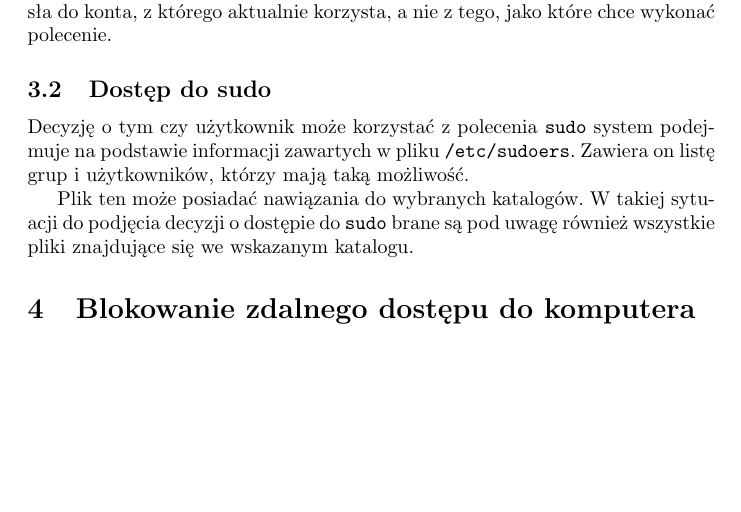
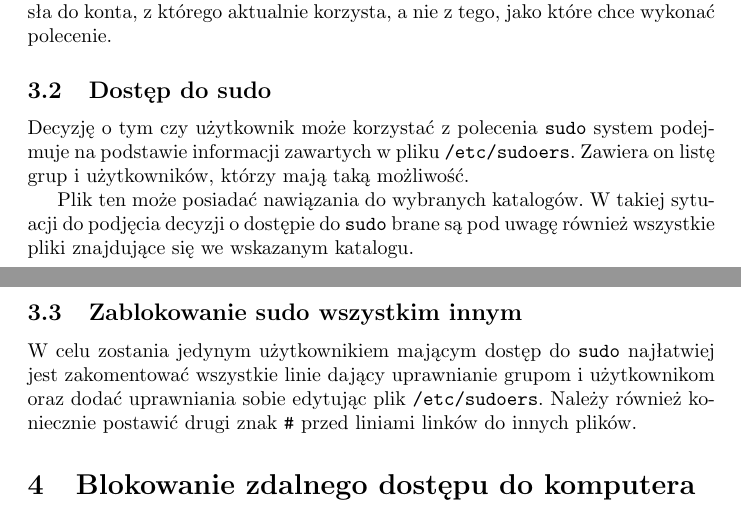
Before and after one commit to SiwyKrzysiek/Sieci-laby-1, a LaTeX document (sprawozdanie_1.tex): part of page 3 of 3 before the commit and two parts of pages 3 and 4 of 4 after it, the two joined at a grey line, cut so that both start at the same text, the shorter picture padded with empty space. Compiled offline with pdfLaTeX.

Commit message:
Dokończenie o sudo

```diff
--- a/sprawozdanie_1.tex
+++ b/sprawozdanie_1.tex
@@ -60,6 +60,9 @@ Decyzję o tym czy użytkownik może korzystać z polecenia \texttt{sudo} system
 
 Plik ten może posiadać nawiązania do wybranych katalogów. W takiej sytuacji do podjęcia decyzji o dostępie do \texttt{sudo} brane są pod uwagę również wszystkie pliki znajdujące się we wskazanym katalogu.
 
+\subsection{Zablokowanie sudo wszystkim innym}
+W celu zostania jedynym użytkownikiem mającym dostęp do \texttt{sudo} najłatwiej jest zakomentować wszystkie linie dający uprawnianie grupom i użytkownikom oraz dodać uprawniania sobie edytując plik \texttt{/etc/sudoers}. Należy również koniecznie postawić drugi znak \texttt{\#} przed liniami linków do innych plików.
+
 \section{Blokowanie zdalnego dostępu do komputera}
 
 
```
Also changed, not shown: sprawozdanie_1.pdf.
